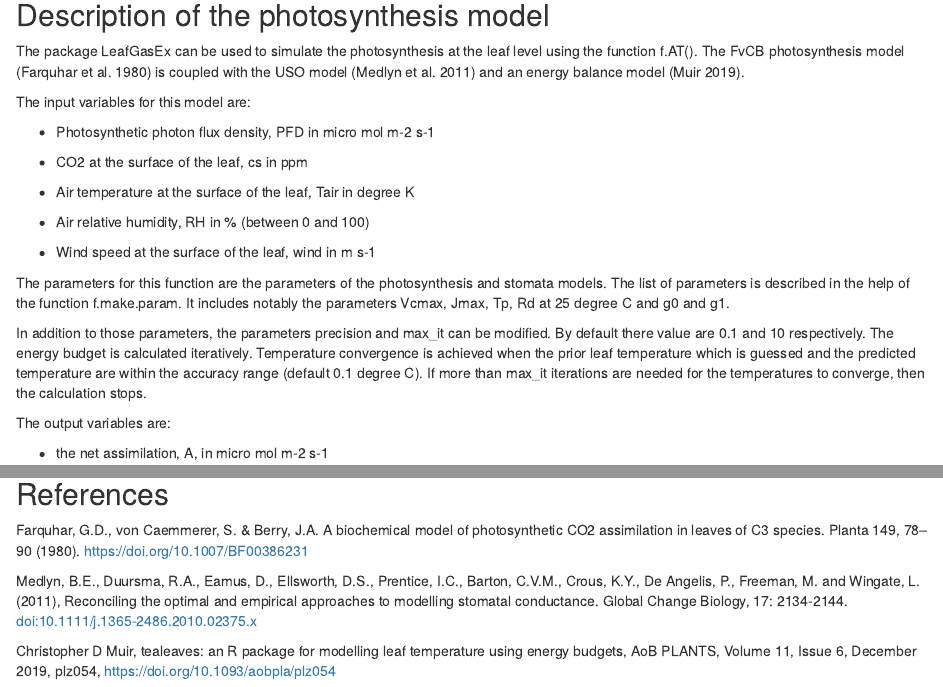
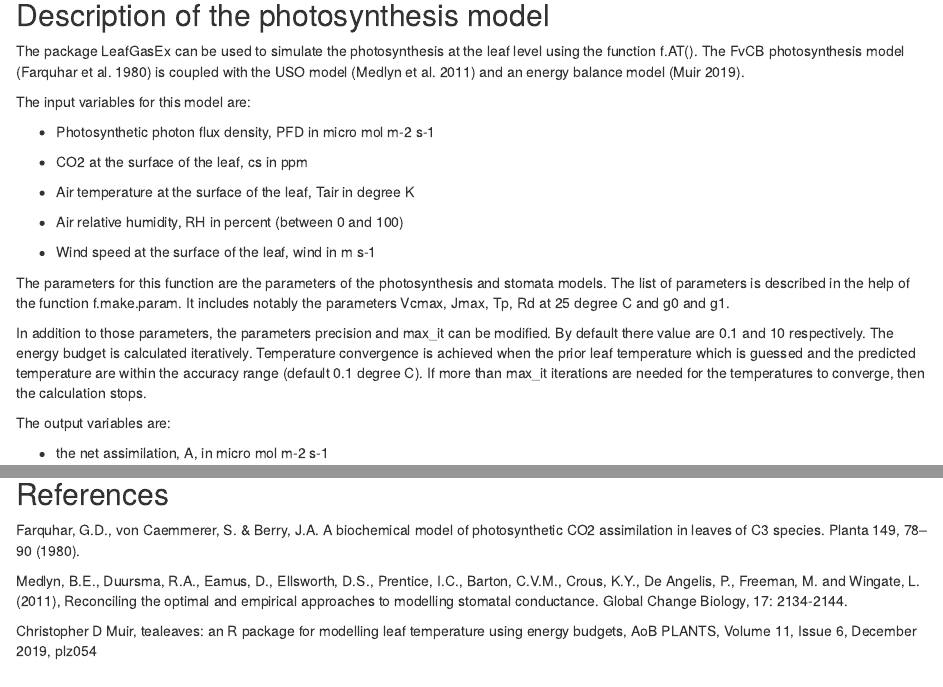
Before and after one commit to TESTgroup-BNL/LeafGasExchange, an R Markdown document (vignettes/Simulation_of_leaf_photosynthesis.Rmd): the page in a window 1100 px wide, from 140 px down, and a second part further down, joined at a grey line. Rendered offline with R 4.5, knitr and Pandoc, with nearby package versions; some code elsewhere in the file could not run offline.

Commit message:
Vignette for f.AT()

````diff
--- a/vignettes/Simulation_of_leaf_photosynthesis.Rmd
+++ b/vignettes/Simulation_of_leaf_photosynthesis.Rmd
@@ -2,7 +2,9 @@
 title: "How_to_simulate_Photosynthesis"
 author: "Julien LAMOUR"
 date: "9/22/2020"
-output: html_document
+output:
+  html_document: default
+  pdf_document: default
 ---
 
 ```{r, include=FALSE}
@@ -21,7 +23,7 @@ The input variables for this model are:
 
 * Air temperature at the surface of the leaf, Tair in degree K
 
-* Air relative humidity, RH in % (between 0 and 100)
+* Air relative humidity, RH in percent (between 0 and 100)
 
 * Wind speed at the surface of the leaf, wind in m s-1
 
@@ -95,8 +97,8 @@ print(Leaf_photo)
 
 ## References
 
-Farquhar, G.D., von Caemmerer, S. & Berry, J.A. A biochemical model of photosynthetic CO2 assimilation in leaves of C3 species. Planta 149, 78–90 (1980). https://doi.org/10.1007/BF00386231
+Farquhar, G.D., von Caemmerer, S. & Berry, J.A. A biochemical model of photosynthetic CO2 assimilation in leaves of C3 species. Planta 149, 78–90 (1980).
 
-Medlyn, B.E., Duursma, R.A., Eamus, D., Ellsworth, D.S., Prentice, I.C., Barton, C.V.M., Crous, K.Y., De Angelis, P., Freeman, M. and Wingate, L. (2011), Reconciling the optimal and empirical approaches to modelling stomatal conductance. Global Change Biology, 17: 2134-2144. doi:10.1111/j.1365-2486.2010.02375.x
+Medlyn, B.E., Duursma, R.A., Eamus, D., Ellsworth, D.S., Prentice, I.C., Barton, C.V.M., Crous, K.Y., De Angelis, P., Freeman, M. and Wingate, L. (2011), Reconciling the optimal and empirical approaches to modelling stomatal conductance. Global Change Biology, 17: 2134-2144.
 
-Christopher D Muir, tealeaves: an R package for modelling leaf temperature using energy budgets, AoB PLANTS, Volume 11, Issue 6, December 2019, plz054, https://doi.org/10.1093/aobpla/plz054
+Christopher D Muir, tealeaves: an R package for modelling leaf temperature using energy budgets, AoB PLANTS, Volume 11, Issue 6, December 2019, plz054
````
Also changed, not shown: vignettes/How_to_simulate_Photosynthesis.html (added), 2 other files.
